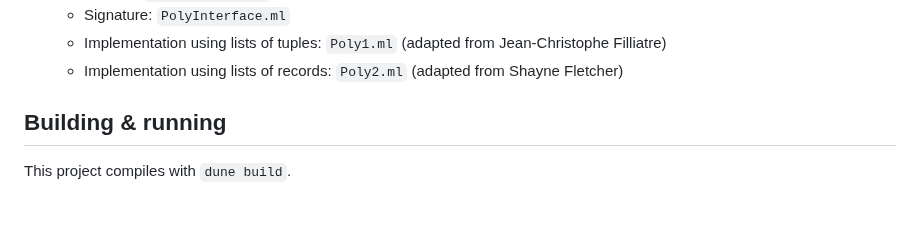
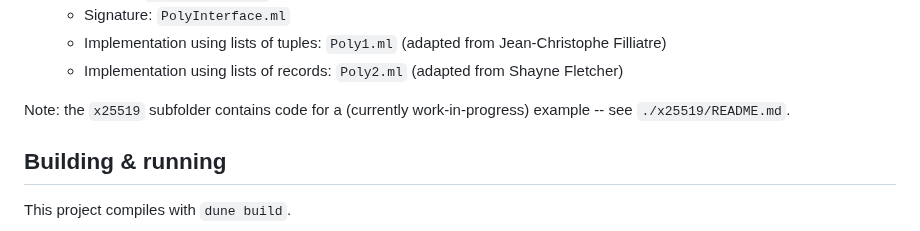
Before and after one commit to ngernest/mica, a Markdown page: README.md, the part around the change. Drawn GitHub-style; blank space fills up the shorter version.

Commit message:
Added note to readme

```diff
--- a/README.md
+++ b/README.md
@@ -33,6 +33,9 @@ The `lib` directory also contains examples of the test harness adapted to work w
   - Signature: `PolyInterface.ml`
   - Implementation using lists of tuples: `Poly1.ml` (adapted from Jean-Christophe Filliatre)
   - Implementation using lists of records: `Poly2.ml` (adapted from Shayne Fletcher)
+
+Note: the `x25519` subfolder contains code for a (currently work-in-progress) example --
+see `./x25519/README.md`.
 
 ## Building & running
 This project compiles with `dune build`.
```
